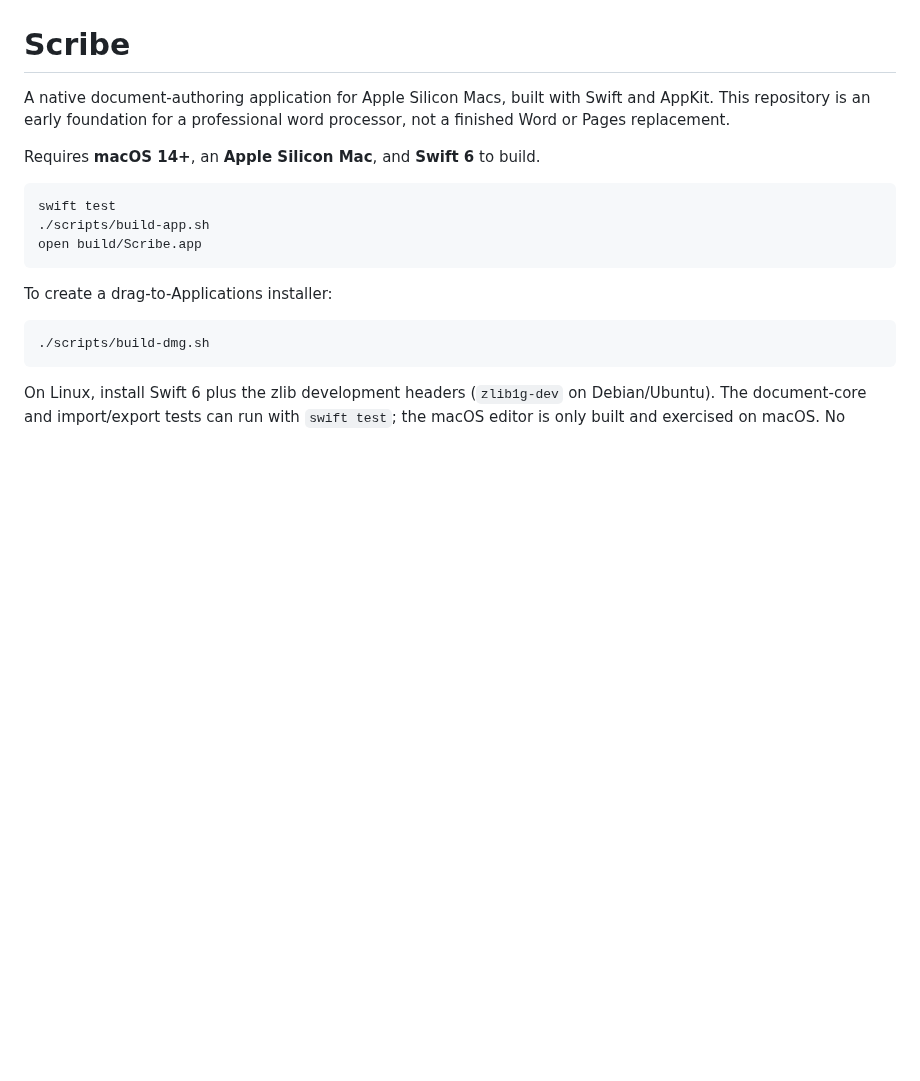
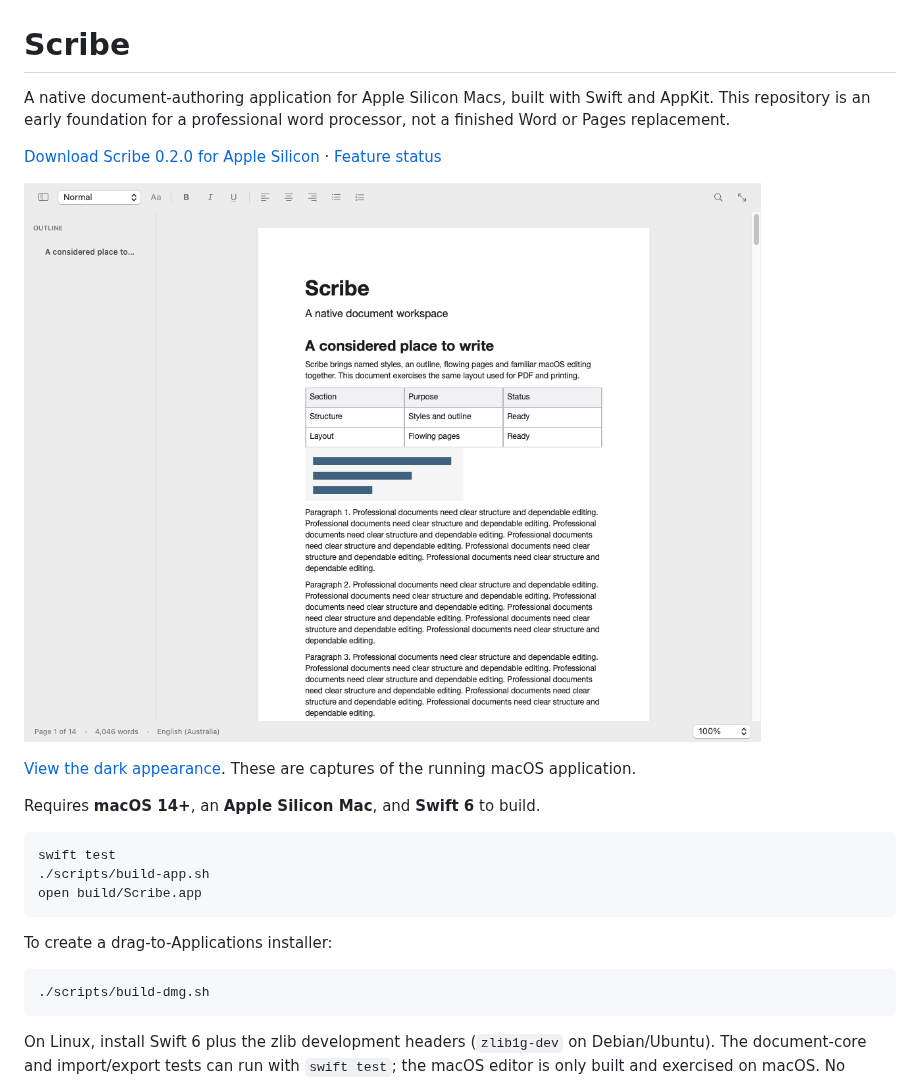
Before and after one commit to Ninnja10563/Scribe, a Markdown page: README.md, the part around the change. GitHub-like rendering; pictures changed too: docs/images/scribe-light.png (added); blank space fills up the shorter version.

Commit message:
Document the verified 0.2.0 release and include actual native window captures

```diff
--- a/README.md
+++ b/README.md
@@ -1,6 +1,12 @@
 # Scribe
 
 A native document-authoring application for Apple Silicon Macs, built with Swift and AppKit. This repository is an early foundation for a professional word processor, not a finished Word or Pages replacement.
+
+[Download Scribe 0.2.0 for Apple Silicon](https://github.com/Ninnja10563/Scribe/releases/tag/v0.2.0) · [Feature status](docs/FEATURES.md)
+
+![Scribe's native document window with a table and inline image](docs/images/scribe-light.png)
+
+[View the dark appearance](docs/images/scribe-dark.png). These are captures of the running macOS application.
 
 Requires **macOS 14+**, an **Apple Silicon Mac**, and **Swift 6** to build.
 
```
Also changed, not shown: docs/VALIDATION.md (+4 -3 lines), docs/images/scribe-dark.png (added).
